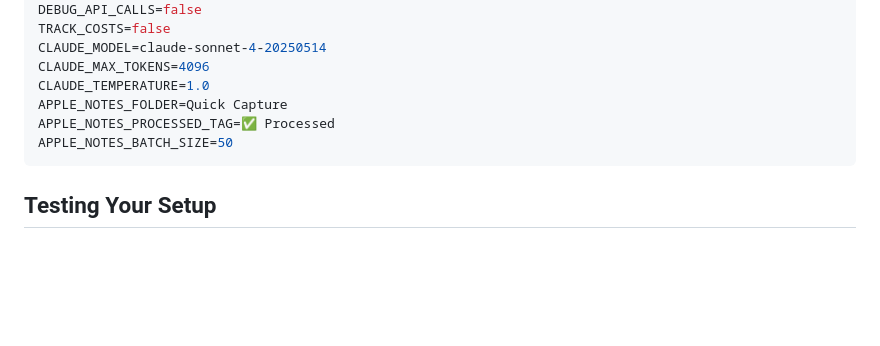
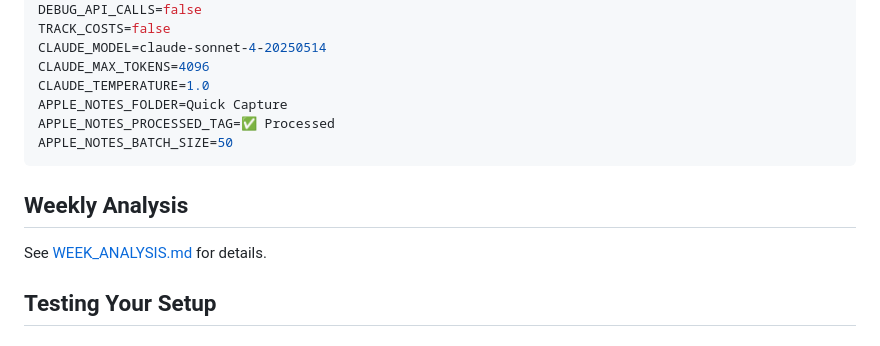
Before and after one commit to jonbrick/brickbot, a Markdown page: SETUP.md, the part around the change. Drawn GitHub-style; blank space fills up the shorter version.

Commit message:
Setup project for new summarize scripts

````diff
--- a/SETUP.md
+++ b/SETUP.md
@@ -460,6 +460,10 @@ APPLE_NOTES_PROCESSED_TAG=✅ Processed
 APPLE_NOTES_BATCH_SIZE=50
 ```
 
+## Weekly Analysis
+
+See [WEEK_ANALYSIS.md](./WEEK_ANALYSIS.md) for details.
+
 ## Testing Your Setup
 
 ### 1. Check Token Status
````
Also changed, not shown: WEEK_ANALYSIS.md (added, +23 -0 lines), plan.plan.md (added, +267 -0 lines).
